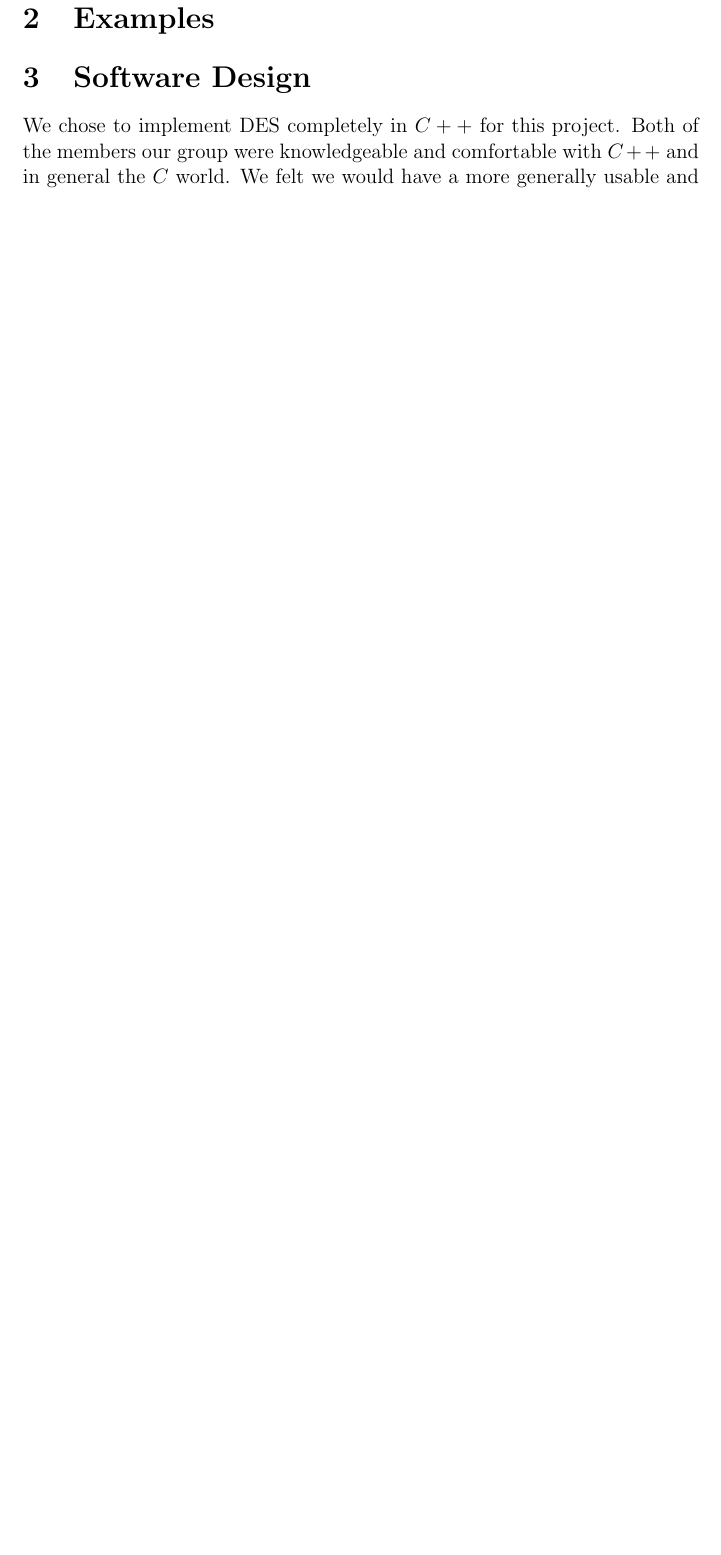
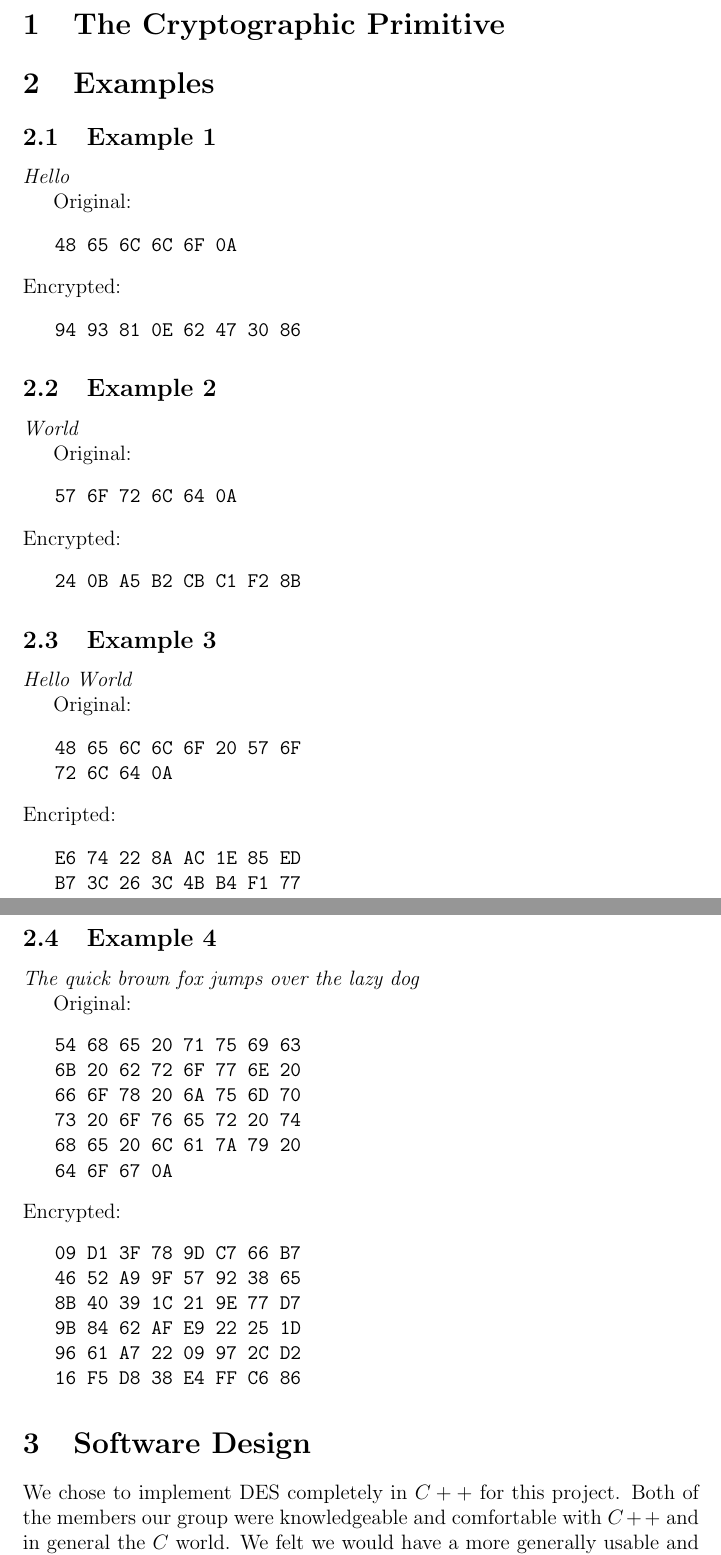
Before and after one commit to bgianfo/DES, a LaTeX paper (paper/paper.tex): part of page 2 of 4 before the commit and two parts of pages 2 and 3 of 6 after it, the two joined at a grey line, cut at the place of the change, the shorter picture padded with empty space. Compiled offline with pdfLaTeX.

Commit message:
Added examples and timing measurements

```diff
--- a/paper/paper.tex
+++ b/paper/paper.tex
@@ -35,5 +41,60 @@ Brian Gianforcaro \and Sam Milton \\
+\subsection{Example 1}
+\textit{Hello}
+\\\indent Original:
+\begin{verbatim}
+   48 65 6C 6C 6F 0A
+\end{verbatim}
+\indent Encrypted:
+\begin{verbatim}
+   94 93 81 0E 62 47 30 86
+\end{verbatim}
+
+\subsection{Example 2}
+\textit{World}
+\\\indent Original:
+\begin{verbatim}
+   57 6F 72 6C 64 0A
+\end{verbatim}
+\indent Encrypted:
+\begin{verbatim}
+   24 0B A5 B2 CB C1 F2 8B
+\end{verbatim}
+
+\subsection{Example 3}
+\textit{Hello World}
+\\\indent Original:
+\begin{verbatim}
+   48 65 6C 6C 6F 20 57 6F
+   72 6C 64 0A
+\end{verbatim}
+\indent Encripted:
+\begin{verbatim}
+   E6 74 22 8A AC 1E 85 ED
+   B7 3C 26 3C 4B B4 F1 77
+\end{verbatim}
+
+\subsection{Example 4}
+\textit{The quick brown fox jumps over the lazy dog}
+\\\indent Original:
+\begin{verbatim}
+   54 68 65 20 71 75 69 63
+   6B 20 62 72 6F 77 6E 20
+   66 6F 78 20 6A 75 6D 70
+   73 20 6F 76 65 72 20 74
+   68 65 20 6C 61 7A 79 20
+   64 6F 67 0A
+\end{verbatim}
+\indent Encrypted:
+\begin{verbatim}
+   09 D1 3F 78 9D C7 66 B7
+   46 52 A9 9F 57 92 38 65
+   8B 40 39 1C 21 9E 77 D7
+   9B 84 62 AF E9 22 25 1D
+   96 61 A7 22 09 97 2C D2
+   16 F5 D8 38 E4 FF C6 86
+\end{verbatim}
+
 \section{Software Design}
-
 We chose to implement DES completely in $C++$ for this project.
 Both of the members our group were knowledgeable and comfortable
 with $C++$ and in general the $C$ world. We felt we would have a more
```
Also changed, not shown: paper/paper.tex (48 more changed lines).
